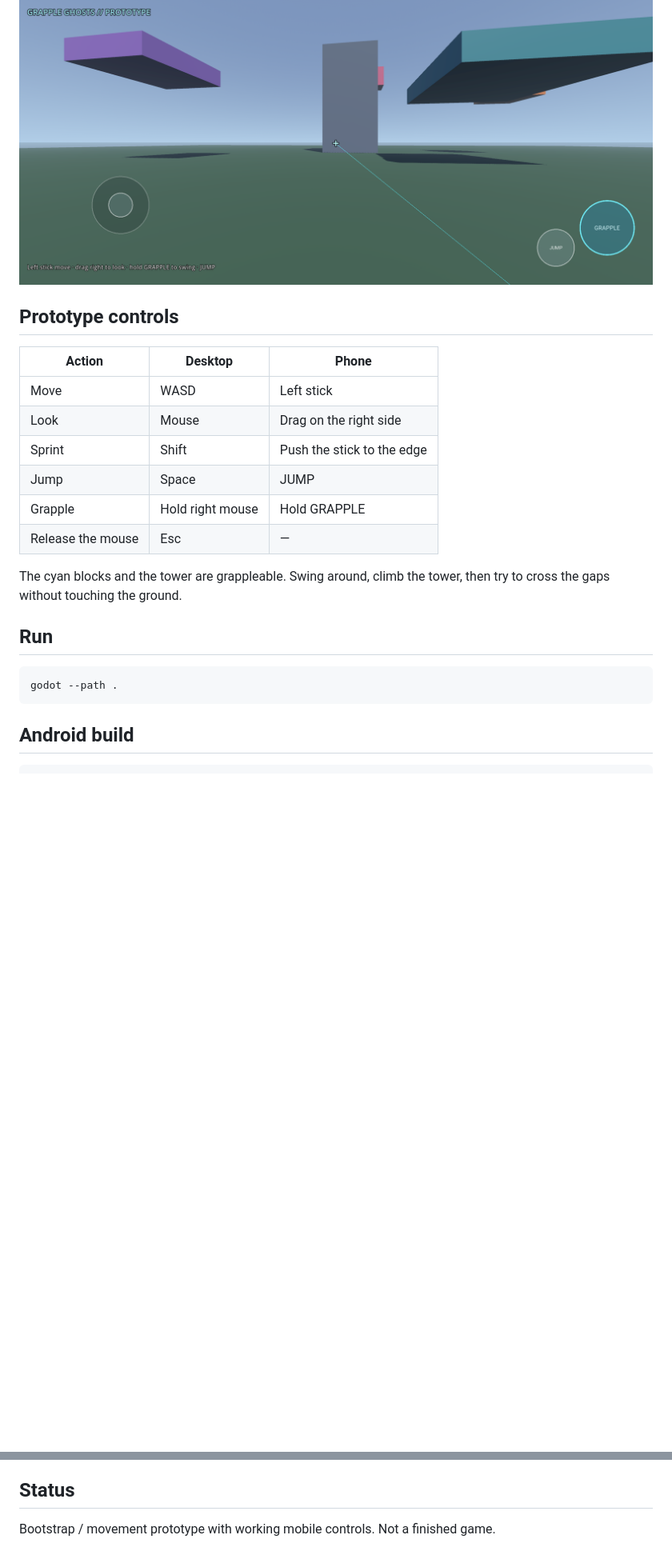
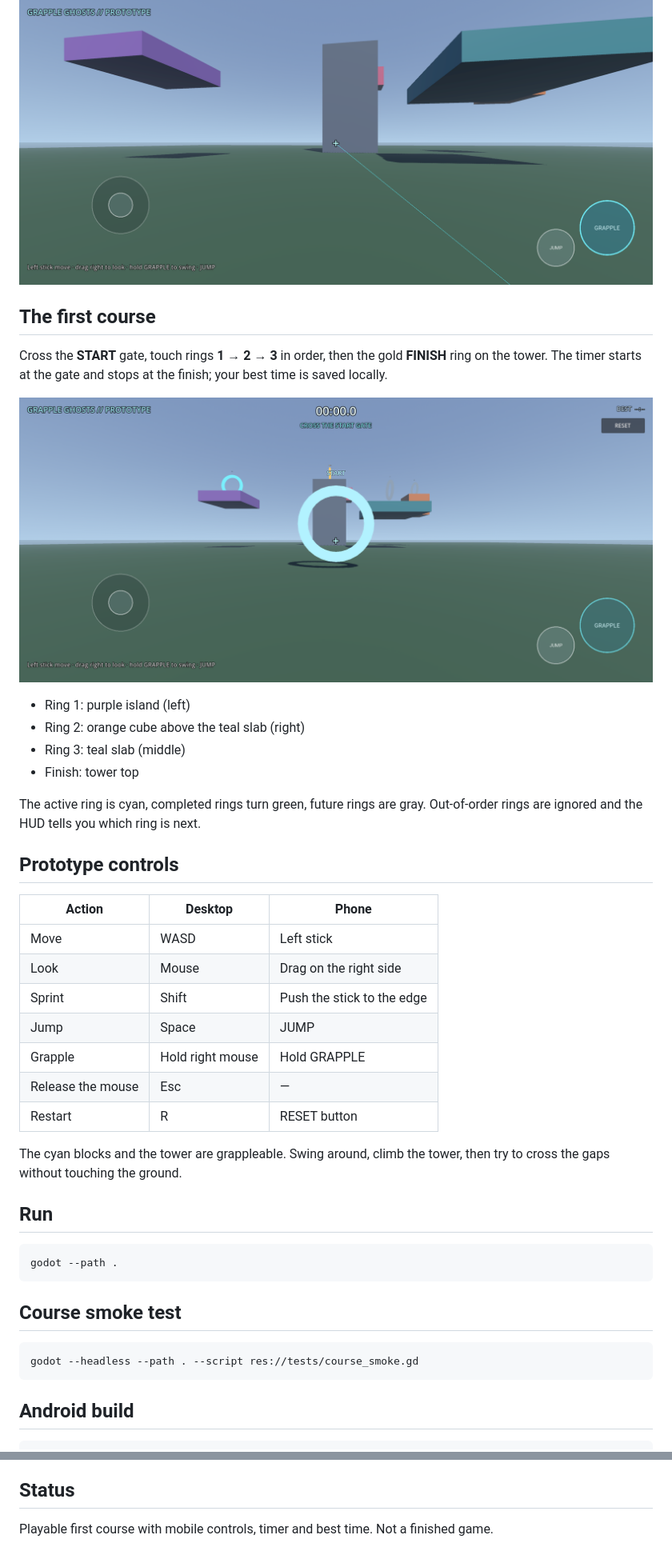
Before and after one commit to soda92/grapple-ghosts, a Markdown page: README.md, 2 parts joined by grey strips. Shown at 80% size. GitHub-like rendering; pictures changed too: docs/course.png (added); blank space fills up the shorter version.

Commit message:
feat: add the first ring course with timer and best time
- START gate begins the timer
- Three ordered rings (purple island, orange cube, teal slab) then the tower finish
- Active/completed/future ring colors and out-of-order feedback
- Live timer, saved best time and RESET / R restart
- Finish panel with time, best and retry
- Headless course smoke test and README course screenshot

````diff
--- a/README.md
+++ b/README.md
@@ -7,5 +7,22 @@ This repository is the initial movement prototype, now playable on the phone.
 
 ![Touch prototype](docs/prototype.png)
+
+## The first course
+
+Cross the **START** gate, touch rings **1 → 2 → 3** in order, then the gold
+**FINISH** ring on the tower. The timer starts at the gate and stops at the
+finish; your best time is saved locally.
+
+![The first course](docs/course.png)
+
+- Ring 1: purple island (left)
+- Ring 2: orange cube above the teal slab (right)
+- Ring 3: teal slab (middle)
+- Finish: tower top
+
+The active ring is cyan, completed rings turn green, future rings are gray.
+Out-of-order rings are ignored and the HUD tells you which ring is next.
+
 
 ## Prototype controls
 
@@ -17,6 +34,7 @@ This repository is the initial movement prototype, now playable on the phone.
 | Jump | Space | JUMP |
 | Grapple | Hold right mouse | Hold GRAPPLE |
 | Release the mouse | Esc | — |
+| Restart | R | RESET button |
 
 The cyan blocks and the tower are grappleable. Swing around, climb the tower,
 then try to cross the gaps without touching the ground.
@@ -25,6 +43,12 @@ then try to cross the gaps without touching the ground.
 
 ```bash
 godot --path .
+```
+
+## Course smoke test
+
+```bash
+godot --headless --path . --script res://tests/course_smoke.gd
 ```
 
 ## Android build
@@ -56,4 +80,4 @@ The Android preset targets `arm64-v8a` and uses the package
 
 ## Status
 
-Bootstrap / movement prototype with working mobile controls. Not a finished game.
+Playable first course with mobile controls, timer and best time. Not a finished game.
````
Also changed, not shown: other parts of README.md (+3 -3 lines), 8 other files.
